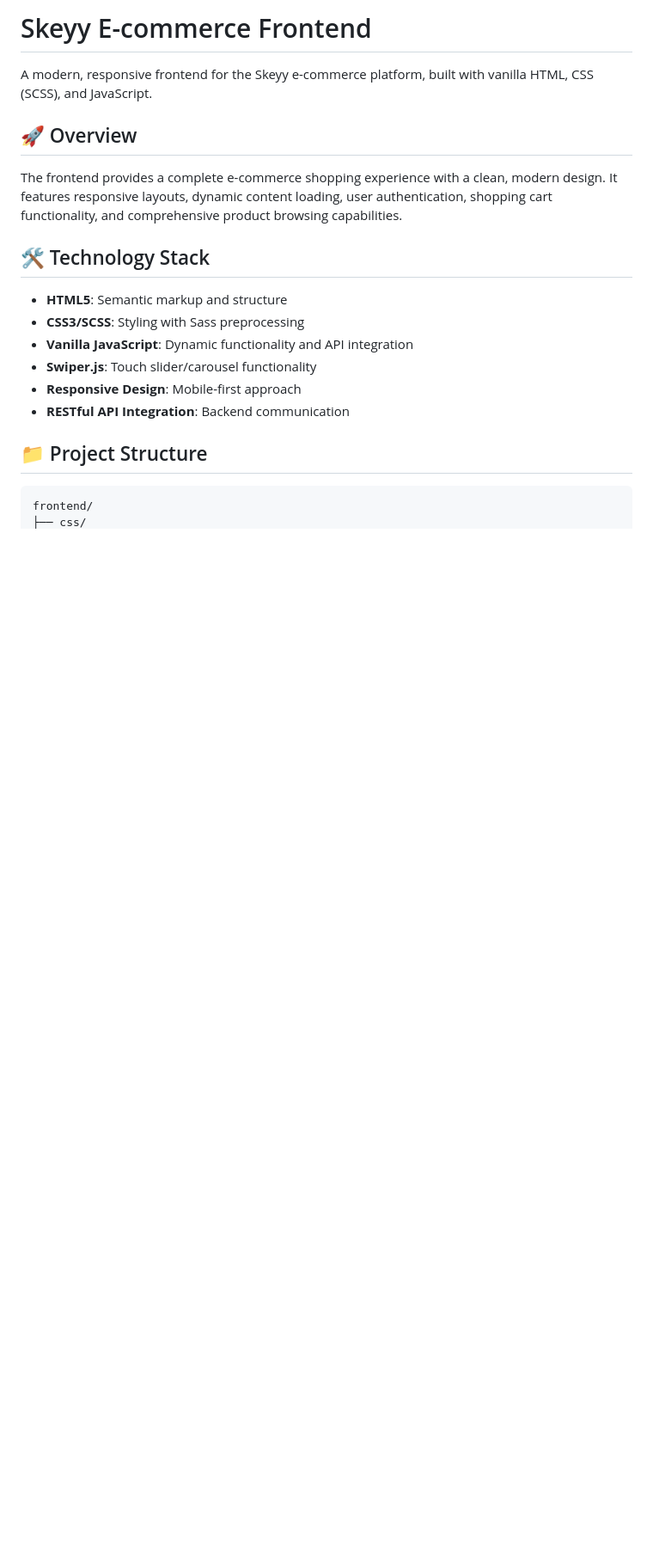
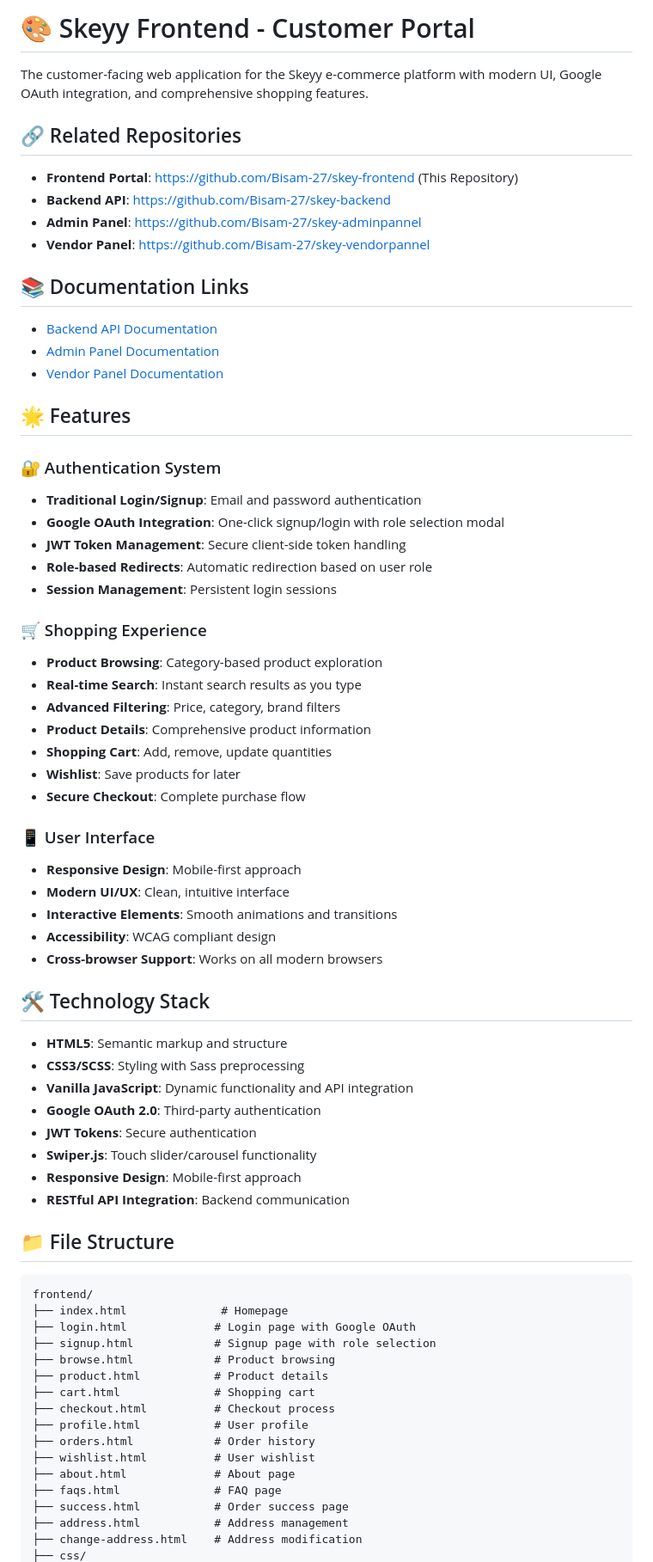
Before and after one commit to Bisam-27/skey-frontend, a Markdown page: README.md, the part around one of its changes. Shown at 86% size. Drawn GitHub-style; blank space fills up the shorter version.

````diff
--- a/README.md
+++ b/README.md
@@ -1,22 +1,73 @@
-# Skeyy E-commerce Frontend
+# 🎨 Skeyy Frontend - Customer Portal
 
-A modern, responsive frontend for the Skeyy e-commerce platform, built with vanilla HTML, CSS (SCSS), and JavaScript.
+The customer-facing web application for the Skeyy e-commerce platform with modern UI, Google OAuth integration, and comprehensive shopping features.
 
-## 🚀 Overview
+## 🔗 Related Repositories
 
-The frontend provides a complete e-commerce shopping experience with a clean, modern design. It features responsive layouts, dynamic content loading, user authentication, shopping cart functionality, and comprehensive product browsing capabilities.
+- **Frontend Portal**: [https://github.com/Bisam-27/skey-frontend](https://github.com/Bisam-27/skey-frontend) (This Repository)
+- **Backend API**: [https://github.com/Bisam-27/skey-backend](https://github.com/Bisam-27/skey-backend)
+- **Admin Panel**: [https://github.com/Bisam-27/skey-adminpannel](https://github.com/Bisam-27/skey-adminpannel)
+- **Vendor Panel**: [https://github.com/Bisam-27/skey-vendorpannel](https://github.com/Bisam-27/skey-vendorpannel)
+
+## 📚 Documentation Links
+
+- [Backend API Documentation](https://github.com/Bisam-27/skey-backend#readme)
+- [Admin Panel Documentation](https://github.com/Bisam-27/skey-adminpannel#readme)
+- [Vendor Panel Documentation](https://github.com/Bisam-27/skey-vendorpannel#readme)
+
+## 🌟 Features
+
+### 🔐 Authentication System
+- **Traditional Login/Signup**: Email and password authentication
+- **Google OAuth Integration**: One-click signup/login with role selection modal
+- **JWT Token Management**: Secure client-side token handling
+- **Role-based Redirects**: Automatic redirection based on user role
+- **Session Management**: Persistent login sessions
+
+### 🛒 Shopping Experience
+- **Product Browsing**: Category-based product exploration
+- **Real-time Search**: Instant search results as you type
+- **Advanced Filtering**: Price, category, brand filters
+- **Product Details**: Comprehensive product information
+- **Shopping Cart**: Add, remove, update quantities
+- **Wishlist**: Save products for later
+- **Secure Checkout**: Complete purchase flow
+
+### 📱 User Interface
+- **Responsive Design**: Mobile-first approach
+- **Modern UI/UX**: Clean, intuitive interface
+- **Interactive Elements**: Smooth animations and transitions
+- **Accessibility**: WCAG compliant design
+- **Cross-browser Support**: Works on all modern browsers
 
 ## 🛠 Technology Stack
 
 - **HTML5**: Semantic markup and structure
 - **CSS3/SCSS**: Styling with Sass preprocessing
 - **Vanilla JavaScript**: Dynamic functionality and API integration
+- **Google OAuth 2.0**: Third-party authentication
+- **JWT Tokens**: Secure authentication
 - **Swiper.js**: Touch slider/carousel functionality
 - **Responsive Design**: Mobile-first approach
 - **RESTful API Integration**: Backend communication
 
-## 📁 Project Structure
+## 📁 File Structure
 
 ```
 frontend/
+├── index.html              # Homepage
+├── login.html             # Login page with Google OAuth
+├── signup.html            # Signup page with role selection
+├── browse.html            # Product browsing
+├── product.html           # Product details
+├── cart.html              # Shopping cart
+├── checkout.html          # Checkout process
+├── profile.html           # User profile
+├── orders.html            # Order history
+├── wishlist.html          # User wishlist
+├── about.html             # About page
+├── faqs.html              # FAQ page
+├── success.html           # Order success page
+├── address.html           # Address management
+├── change-address.html    # Address modification
 ├── css/
````
Also changed, not shown: other parts of README.md (+25 -67 lines).
